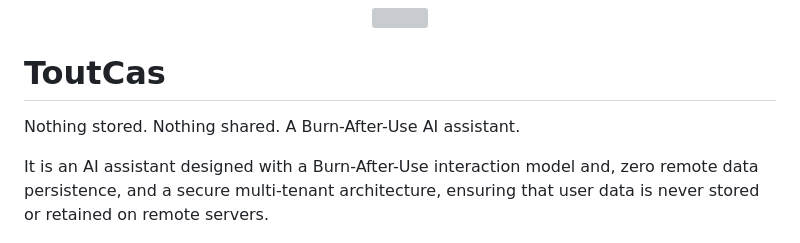
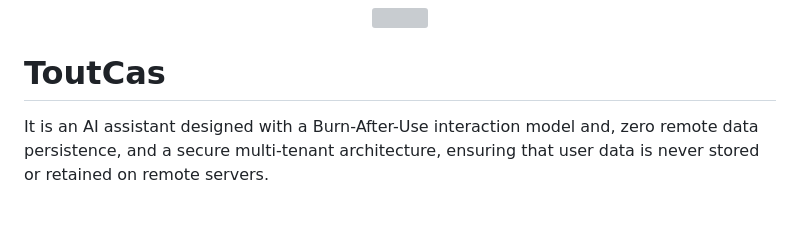
Before and after one commit to VictorZhang2014/toutcas, a Markdown page: README.md, the part around the change. Drawn GitHub-style; blank space fills up the shorter version; grey boxes are pictures that could not be loaded.

Commit message:
update: README

```diff
--- a/README.md
+++ b/README.md
@@ -3,8 +3,6 @@
 </p>
 
 # ToutCas
-Nothing stored. Nothing shared. A Burn-After-Use AI assistant.
-
 It is an AI assistant designed with a Burn-After-Use interaction model and, zero remote data persistence, and a secure multi-tenant architecture, ensuring that user data is never stored or retained on remote servers.
 
 [![built-for-macos](https://img.shields.io/badge/Built%20for-macOS-BF0BD9.svg)](https://developer.apple.com/)
```
